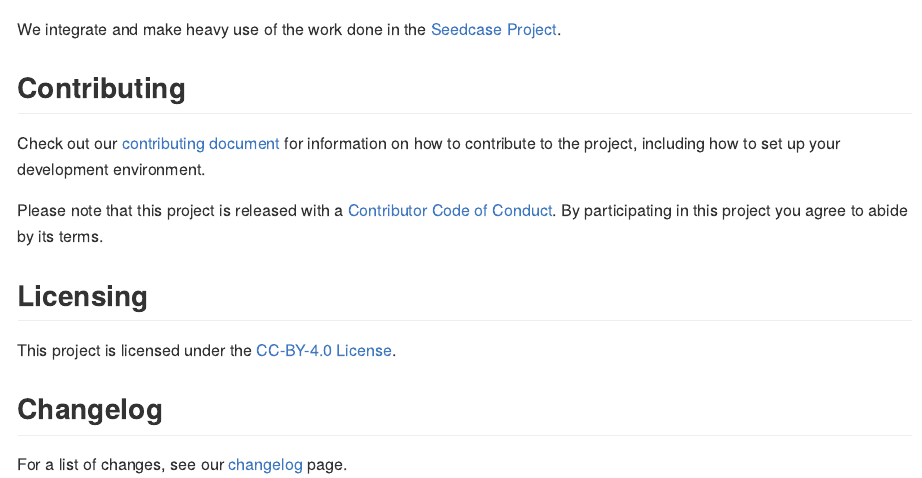
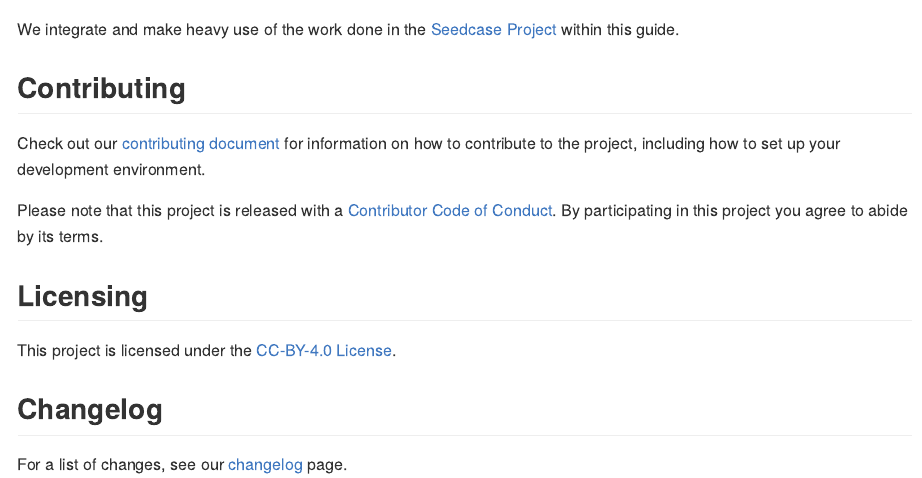
Before and after one commit to dp-next/guide, a Quarto document (README.qmd): the page in a window 1100 px wide, from 330 px down. The pictures show the output file README.md that the author committed with the source, drawn offline in the style of GitHub; badge pictures from the web are left out.

Commit message:
docs: 📝 minor edits to community health files

```diff
--- a/README.qmd
+++ b/README.qmd
@@ -19,7 +19,7 @@ This website repository was generated from the
 Seedcase template :tada:
 
 We integrate and make heavy use of the work done in the [Seedcase
-Project](https://seedcase-project.org).
+Project](https://seedcase-project.org) within this guide.
 :::
 
 ## Contributing
```
Also changed, not shown: CONTRIBUTING.md (+2 -1 lines), README.md.
